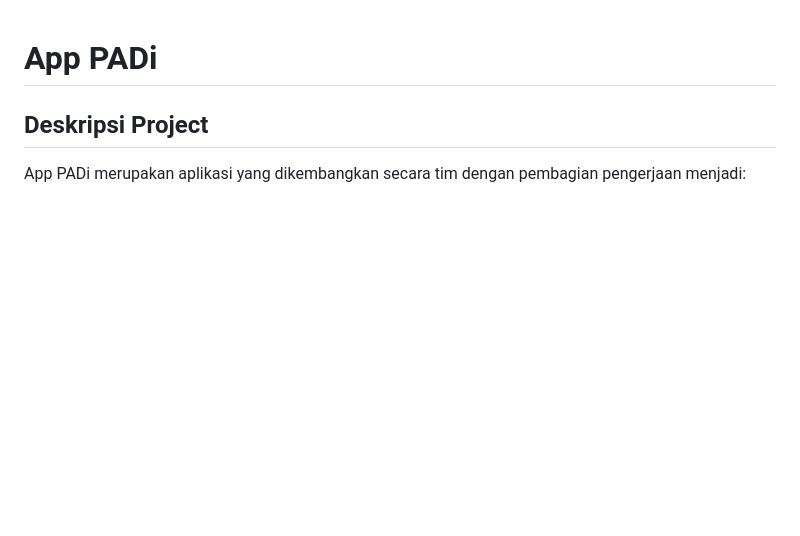
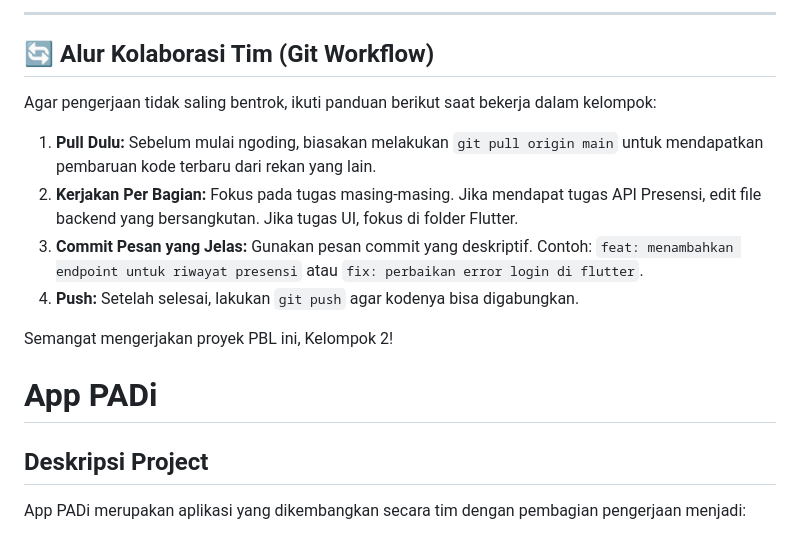
Before and after one commit to cnaresr/App_PADi, a Markdown page: README.md, the part around one of its changes. Rendered like a GitHub page; blank space fills up the shorter version.

```diff
--- a/README.md
+++ b/README.md
@@ -1,3 +67,16 @@
+---
+
+## 🔄 Alur Kolaborasi Tim (Git Workflow)
+
+Agar pengerjaan tidak saling bentrok, ikuti panduan berikut saat bekerja dalam kelompok:
+
+1. **Pull Dulu:** Sebelum mulai ngoding, biasakan melakukan `git pull origin main` untuk mendapatkan pembaruan kode terbaru dari rekan yang lain.
+2. **Kerjakan Per Bagian:** Fokus pada tugas masing-masing. Jika mendapat tugas API Presensi, edit file backend yang bersangkutan. Jika tugas UI, fokus di folder Flutter.
+3. **Commit Pesan yang Jelas:** Gunakan pesan commit yang deskriptif. Contoh: `feat: menambahkan endpoint untuk riwayat presensi` atau `fix: perbaikan error login di flutter`.
+4. **Push:** Setelah selesai, lakukan `git push` agar kodenya bisa digabungkan.
+
+Semangat mengerjakan proyek PBL ini, Kelompok 2!
+
 # App PADi
 
 ## Deskripsi Project
```
Also changed, not shown: other parts of README.md (+66 -0 lines).
